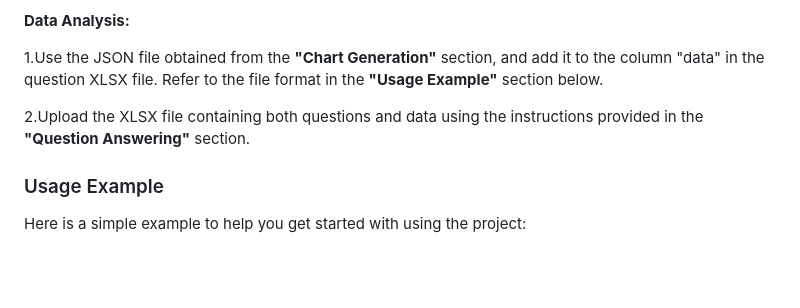
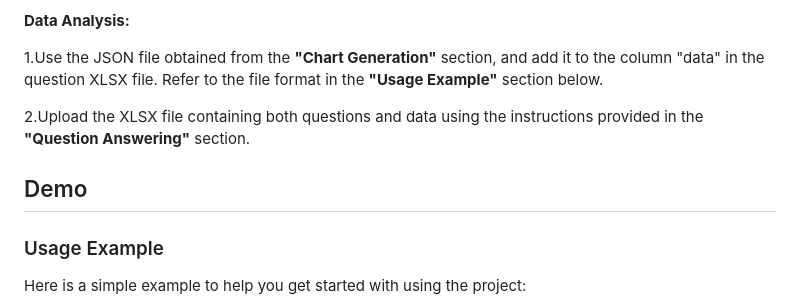
Before and after one commit to ArthurArthurArthur0817/LLM, a Markdown page: README.md, the part around the change. GitHub-like rendering; blank space fills up the shorter version.

```diff
--- a/README.md
+++ b/README.md
@@ -108,6 +108,8 @@ If your gemini.py displays "No text extracted from the provided sources for ques
 
 2.Upload the XLSX file containing both questions and data using the instructions provided in the **"Question Answering"** section.
 
+## Demo
+
 ### Usage Example
 Here is a simple example to help you get started with using the project:
 
```
